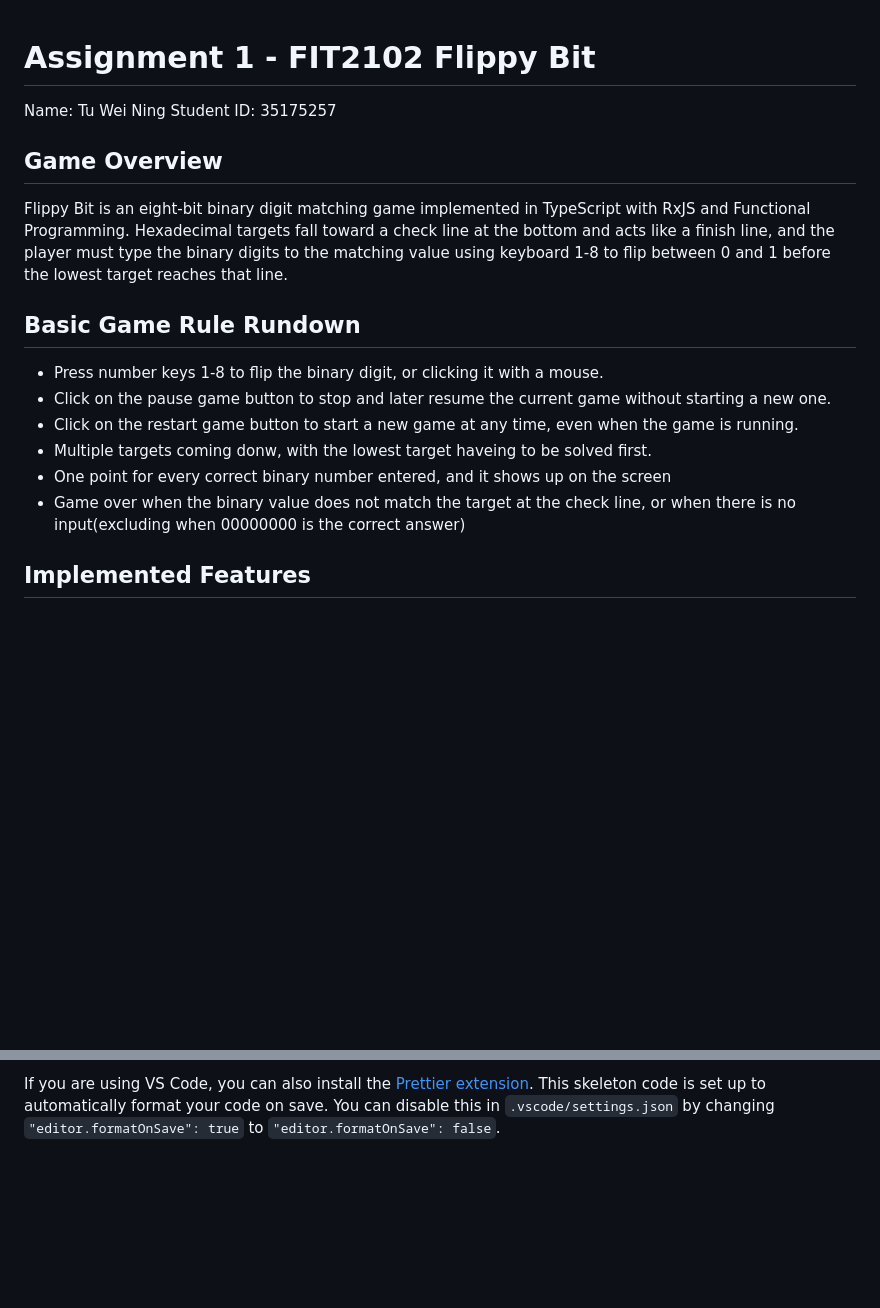
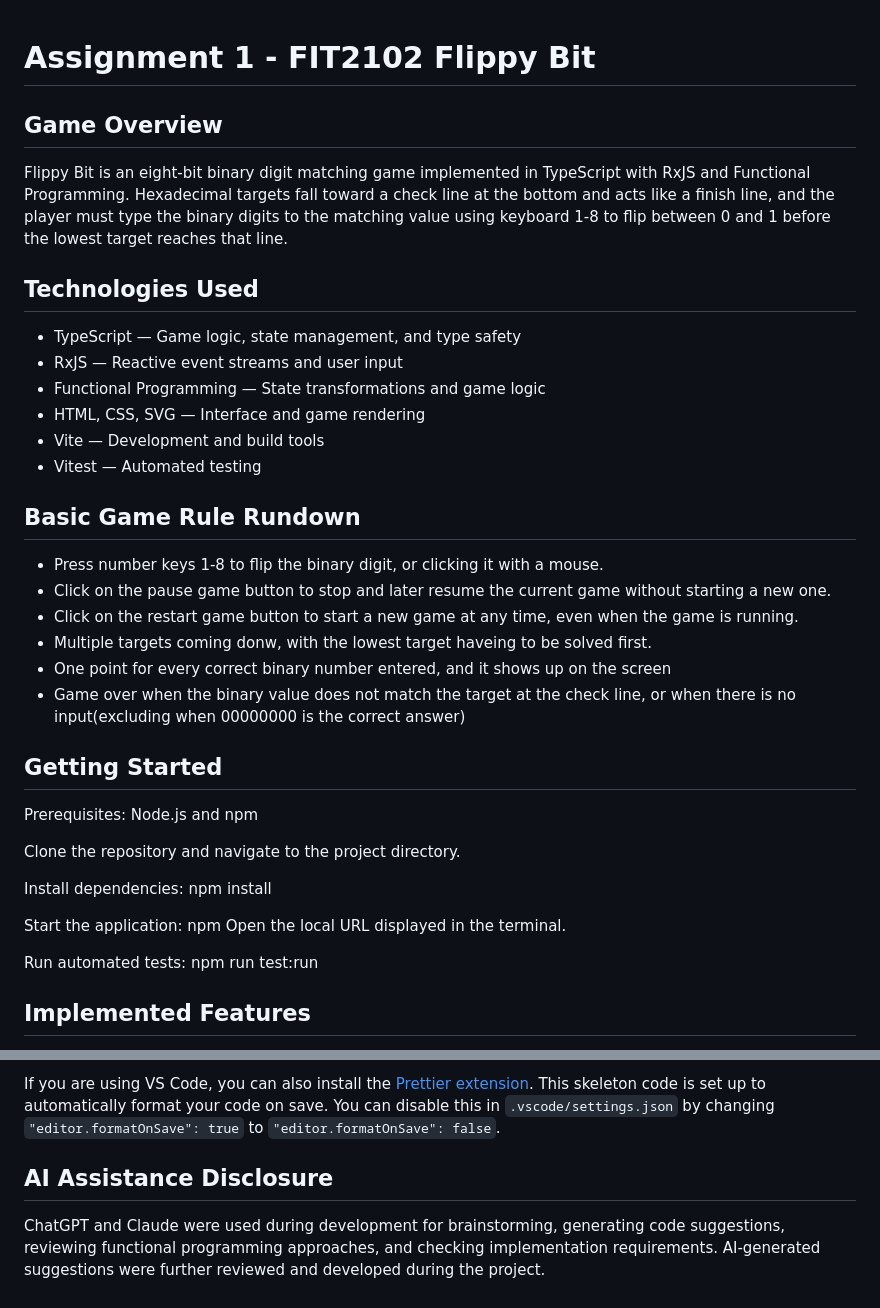
Before and after one commit to Burcu-weining/FIT2102---Using-TypeScript-to-Create-a-Flippy-Bit-Game, a Markdown page: README.md, 2 parts joined by grey strips. Rendered like a GitHub page; blank space fills up the shorter version.

Commit message:
Improve README for GitHub portfolio

```diff
--- a/README.md
+++ b/README.md
@@ -1,7 +1,4 @@
 # Assignment 1 - FIT2102 Flippy Bit
-
-Name: Tu Wei Ning
-Student ID: 35175257
 
 ## Game Overview
 
@@ -11,6 +8,14 @@ check line at the bottom and acts like a finish line, and the player must type t
 binary digits to the matching value using keyboard 1-8 to flip between 0 and 1
 before the lowest target reaches that line.
 
+## Technologies Used
+- TypeScript — Game logic, state management, and type safety
+- RxJS — Reactive event streams and user input
+- Functional Programming — State transformations and game logic
+- HTML, CSS, SVG — Interface and game rendering
+- Vite — Development and build tools
+- Vitest — Automated testing
+
 ## Basic Game Rule Rundown
 
 - Press number keys 1-8 to flip the binary digit, or clicking it with a mouse.
@@ -19,6 +24,22 @@ before the lowest target reaches that line.
 - Multiple targets coming donw, with the lowest target haveing to be solved first.
 - One point for every correct binary number entered, and it shows up on the screen
 - Game over when the binary value does not match the target at the check line, or when there is no input(excluding when 00000000 is the correct answer)
+
+## Getting Started
+
+Prerequisites: Node.js and npm
+
+Clone the repository and navigate to the project directory.
+
+Install dependencies:
+npm install
+
+Start the application:
+npm
+Open the local URL displayed in the terminal.
+
+Run automated tests:
+npm run test:run
 
 ## Implemented Features
 
@@ -140,3 +161,7 @@ npx prettier . --write
 The configuration for this is set in `.prettierrc.json`. Feel free to change this to your heart's desire, but try to ensure it still fits the assignment guidelines.
 
 If you are using VS Code, you can also install the [Prettier extension](https://marketplace.visualstudio.com/items?itemName=esbenp.prettier-vscode). This skeleton code is set up to automatically format your code on save. You can disable this in `.vscode/settings.json` by changing `"editor.formatOnSave": true` to `"editor.formatOnSave": false`.
+
+## AI Assistance Disclosure
+
+ChatGPT and Claude were used during development for brainstorming, generating code suggestions, reviewing functional programming approaches, and checking implementation requirements. AI-generated suggestions were further reviewed and developed during the project.
```
